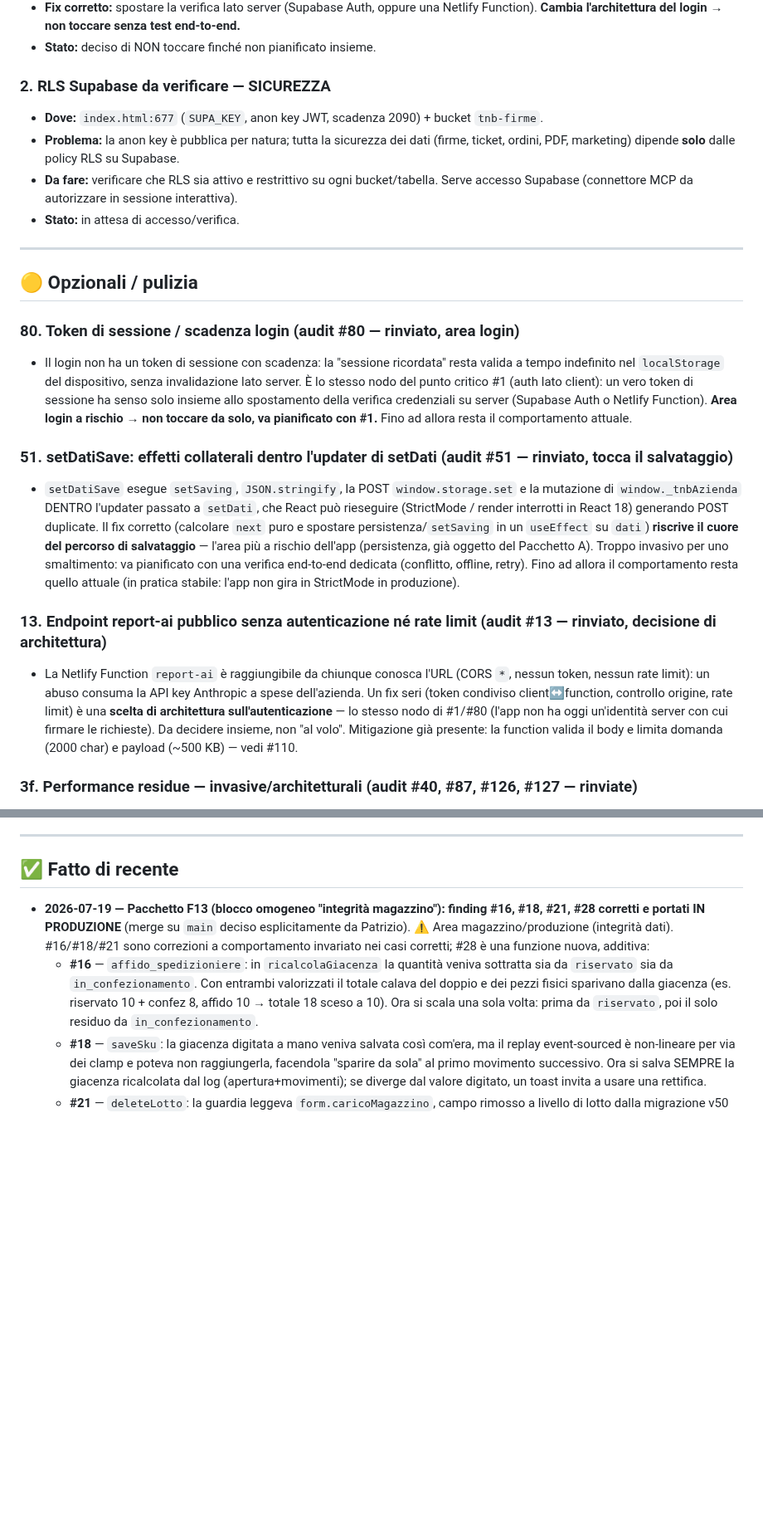
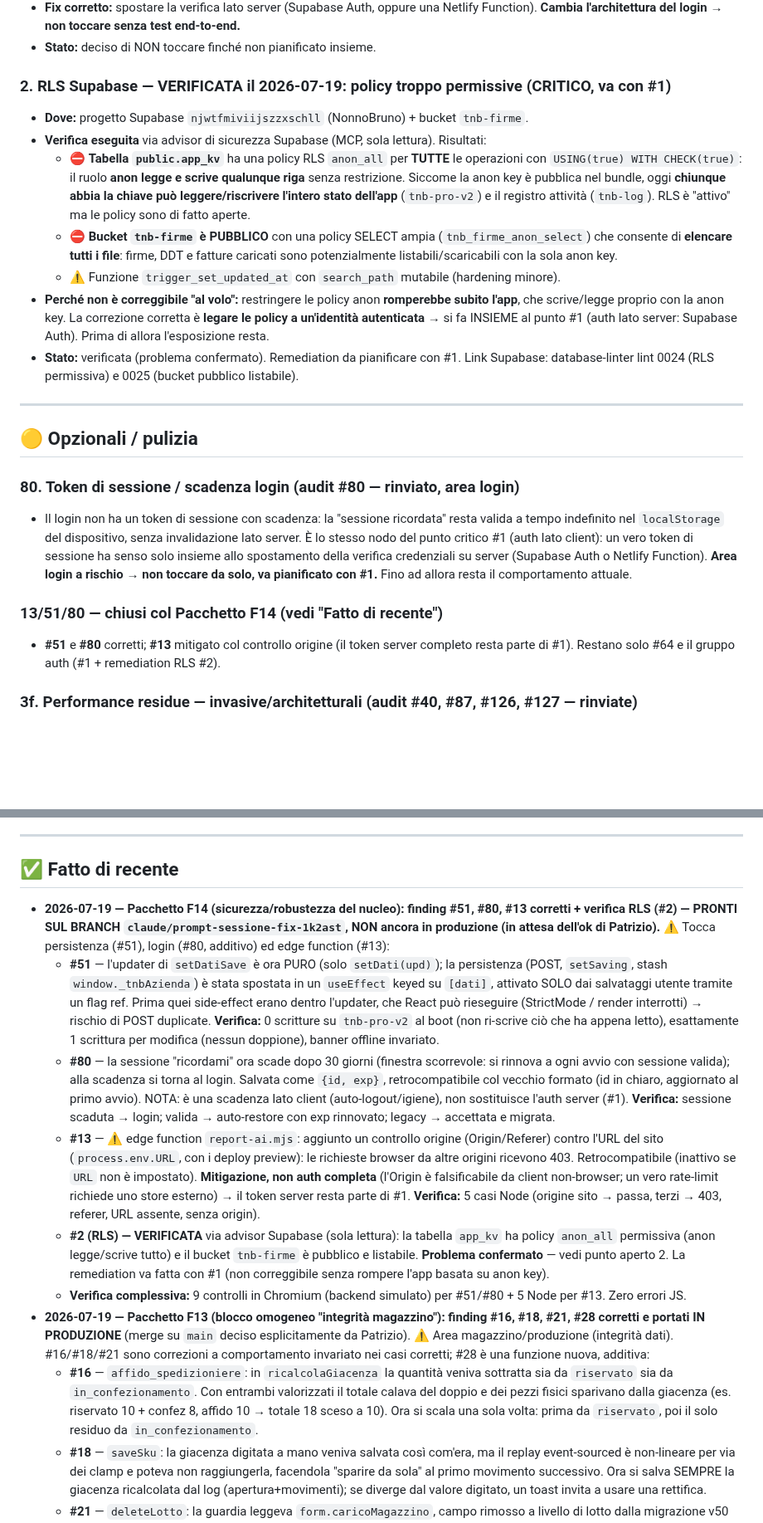
Before and after one commit to pdonnini-pixel/Tenute-Nonno-Bruno, a Markdown page: DA-FARE.md, 2 parts joined by grey strips. Shown at 83% size. Rendered like a GitHub page; blank space fills up the shorter version.

Commit message:
DA-FARE: Pacchetto F14 (#51,#80,#13) + verifica RLS #2 (policy permissive confermate)
Co-Authored-By: Claude Opus 4.8 <noreply@anthropic.com>
Claude-Session: https://claude.ai/code/session_019es2xPEfTNYnakyyjdauDH

```diff
--- a/DA-FARE.md
+++ b/DA-FARE.md
@@ -26,11 +26,14 @@ Ultimo aggiornamento: 2026-07-19 (Pacchetti A–E e F1–F13 dell'audit in produ
 - **Fix corretto:** spostare la verifica lato server (Supabase Auth, oppure una Netlify Function). **Cambia l'architettura del login → non toccare senza test end-to-end.**
 - **Stato:** deciso di NON toccare finché non pianificato insieme.
 
-### 2. RLS Supabase da verificare — SICUREZZA
-- **Dove:** `index.html:677` (`SUPA_KEY`, anon key JWT, scadenza 2090) + bucket `tnb-firme`.
-- **Problema:** la anon key è pubblica per natura; tutta la sicurezza dei dati (firme, ticket, ordini, PDF, marketing) dipende **solo** dalle policy RLS su Supabase.
-- **Da fare:** verificare che RLS sia attivo e restrittivo su ogni bucket/tabella. Serve accesso Supabase (connettore MCP da autorizzare in sessione interattiva).
-- **Stato:** in attesa di accesso/verifica.
+### 2. RLS Supabase — VERIFICATA il 2026-07-19: policy troppo permissive (CRITICO, va con #1)
+- **Dove:** progetto Supabase `njwtfmiviijszzxschll` (NonnoBruno) + bucket `tnb-firme`.
+- **Verifica eseguita** via advisor di sicurezza Supabase (MCP, sola lettura). Risultati:
+  - ⛔ **Tabella `public.app_kv`** ha una policy RLS `anon_all` per **TUTTE** le operazioni con `USING(true) WITH CHECK(true)`: il ruolo **anon legge e scrive qualunque riga** senza restrizione. Siccome la anon key è pubblica nel bundle, oggi **chiunque abbia la chiave può leggere/riscrivere l'intero stato dell'app** (`tnb-pro-v2`) e il registro attività (`tnb-log`). RLS è "attivo" ma le policy sono di fatto aperte.
+  - ⛔ **Bucket `tnb-firme` è PUBBLICO** con una policy SELECT ampia (`tnb_firme_anon_select`) che consente di **elencare tutti i file**: firme, DDT e fatture caricati sono potenzialmente listabili/scaricabili con la sola anon key.
+  - ⚠️ Funzione `trigger_set_updated_at` con `search_path` mutabile (hardening minore).
+- **Perché non è correggibile "al volo":** restringere le policy anon **romperebbe subito l'app**, che scrive/legge proprio con la anon key. La correzione corretta è **legare le policy a un'identità autenticata** → si fa INSIEME al punto #1 (auth lato server: Supabase Auth). Prima di allora l'esposizione resta.
+- **Stato:** verificata (problema confermato). Remediation da pianificare con #1. Link Supabase: database-linter lint 0024 (RLS permissiva) e 0025 (bucket pubblico listabile).
 
 ---
 
@@ -39,11 +42,8 @@ Ultimo aggiornamento: 2026-07-19 (Pacchetti A–E e F1–F13 dell'audit in produ
 ### 80. Token di sessione / scadenza login (audit #80 — rinviato, area login)
 - Il login non ha un token di sessione con scadenza: la "sessione ricordata" resta valida a tempo indefinito nel `localStorage` del dispositivo, senza invalidazione lato server. È lo stesso nodo del punto critico #1 (auth lato client): un vero token di sessione ha senso solo insieme allo spostamento della verifica credenziali su server (Supabase Auth o Netlify Function). **Area login a rischio → non toccare da solo, va pianificato con #1.** Fino ad allora resta il comportamento attuale.
 
-### 51. setDatiSave: effetti collaterali dentro l'updater di setDati (audit #51 — rinviato, tocca il salvataggio)
-- `setDatiSave` esegue `setSaving`, `JSON.stringify`, la POST `window.storage.set` e la mutazione di `window._tnbAzienda` DENTRO l'updater passato a `setDati`, che React può rieseguire (StrictMode / render interrotti in React 18) generando POST duplicate. Il fix corretto (calcolare `next` puro e spostare persistenza/`setSaving` in un `useEffect` su `dati`) **riscrive il cuore del percorso di salvataggio** — l'area più a rischio dell'app (persistenza, già oggetto del Pacchetto A). Troppo invasivo per uno smaltimento: va pianificato con una verifica end-to-end dedicata (conflitto, offline, retry). Fino ad allora il comportamento resta quello attuale (in pratica stabile: l'app non gira in StrictMode in produzione).
-
-### 13. Endpoint report-ai pubblico senza autenticazione né rate limit (audit #13 — rinviato, decisione di architettura)
-- La Netlify Function `report-ai` è raggiungibile da chiunque conosca l'URL (CORS `*`, nessun token, nessun rate limit): un abuso consuma la API key Anthropic a spese dell'azienda. Un fix seri (token condiviso client↔function, controllo origine, rate limit) è una **scelta di architettura sull'autenticazione** — lo stesso nodo di #1/#80 (l'app non ha oggi un'identità server con cui firmare le richieste). Da decidere insieme, non "al volo". Mitigazione già presente: la function valida il body e limita domanda (2000 char) e payload (~500 KB) — vedi #110.
+### 13/51/80 — chiusi col Pacchetto F14 (vedi "Fatto di recente")
+- **#51** e **#80** corretti; **#13** mitigato col controllo origine (il token server completo resta parte di #1). Restano solo #64 e il gruppo auth (#1 + remediation RLS #2).
 
 ### 3f. Performance residue — invasive/architetturali (audit #40, #87, #126, #127 — rinviate)
 - Restano aperti i finding performance che NON si risolvono con una memoizzazione a comportamento invariato (il Pacchetto F11 ha chiuso #83–#86, che erano ricalcoli di liste): **#40** (ogni modifica serializza e ritrasmette l'INTERO stato — tocca la persistenza, va con la tabella log dedicata del punto 4), **#87** (bundle monolitico da ~1,9 MB: servirebbe estrarre le librerie vendor in file separati con cache immutabile + header su `netlify.toml`), **#126/#127** (font PDF ~1 MB da CDN e logo PNG a piena risoluzione incorporati in ogni PDF — ⚠️ area PDF a rischio). Sono ottimizzazioni di build/architettura o toccano PDF/persistenza: da pianificare a parte, non "al volo".
@@ -72,6 +72,12 @@ Ultimo aggiornamento: 2026-07-19 (Pacchetti A–E e F1–F13 dell'audit in produ
 ---
 
 ## ✅ Fatto di recente
+- **2026-07-19 — Pacchetto F14 (sicurezza/robustezza del nucleo): finding #51, #80, #13 corretti + verifica RLS (#2) — PRONTI SUL BRANCH `claude/prompt-sessione-fix-1k2ast`, NON ancora in produzione (in attesa dell'ok di Patrizio).** ⚠️ Tocca persistenza (#51), login (#80, additivo) ed edge function (#13):
+  - **#51** — l'updater di `setDatiSave` è ora PURO (solo `setDati(upd)`); la persistenza (POST, `setSaving`, stash `window._tnbAzienda`) è stata spostata in un `useEffect` keyed su `[dati]`, attivato SOLO dai salvataggi utente tramite un flag ref. Prima quei side-effect erano dentro l'updater, che React può rieseguire (StrictMode / render interrotti) → rischio di POST duplicate. **Verifica:** 0 scritture su `tnb-pro-v2` al boot (non ri-scrive ciò che ha appena letto), esattamente 1 scrittura per modifica (nessun doppione), banner offline invariato.
+  - **#80** — la sessione "ricordami" ora scade dopo 30 giorni (finestra scorrevole: si rinnova a ogni avvio con sessione valida); alla scadenza si torna al login. Salvata come `{id, exp}`, retrocompatibile col vecchio formato (id in chiaro, aggiornato al primo avvio). NOTA: è una scadenza lato client (auto-logout/igiene), non sostituisce l'auth server (#1). **Verifica:** sessione scaduta → login; valida → auto-restore con exp rinnovato; legacy → accettata e migrata.
+  - **#13** — ⚠️ edge function `report-ai.mjs`: aggiunto un controllo origine (Origin/Referer) contro l'URL del sito (`process.env.URL`, con i deploy preview): le richieste browser da altre origini ricevono 403. Retrocompatibile (inattivo se `URL` non è impostato). **Mitigazione, non auth completa** (l'Origin è falsificabile da client non-browser; un vero rate-limit richiede uno store esterno) → il token server resta parte di #1. **Verifica:** 5 casi Node (origine sito → passa, terzi → 403, referer, URL assente, senza origin).
+  - **#2 (RLS) — VERIFICATA** via advisor Supabase (sola lettura): la tabella `app_kv` ha policy `anon_all` permissiva (anon legge/scrive tutto) e il bucket `tnb-firme` è pubblico e listabile. **Problema confermato** — vedi punto aperto 2. La remediation va fatta con #1 (non correggibile senza rompere l'app basata su anon key).
+  - **Verifica complessiva:** 9 controlli in Chromium (backend simulato) per #51/#80 + 5 Node per #13. Zero errori JS.
 - **2026-07-19 — Pacchetto F13 (blocco omogeneo "integrità magazzino"): finding #16, #18, #21, #28 corretti e portati IN PRODUZIONE** (merge su `main` deciso esplicitamente da Patrizio). ⚠️ Area magazzino/produzione (integrità dati). #16/#18/#21 sono correzioni a comportamento invariato nei casi corretti; #28 è una funzione nuova, additiva:
   - **#16** — `affido_spedizioniere`: in `ricalcolaGiacenza` la quantità veniva sottratta sia da `riservato` sia da `in_confezionamento`. Con entrambi valorizzati il totale calava del doppio e dei pezzi fisici sparivano dalla giacenza (es. riservato 10 + confez 8, affido 10 → totale 18 sceso a 10). Ora si scala una sola volta: prima da `riservato`, poi il solo residuo da `in_confezionamento`.
   - **#18** — `saveSku`: la giacenza digitata a mano veniva salvata così com'era, ma il replay event-sourced è non-lineare per via dei clamp e poteva non raggiungerla, facendola "sparire da sola" al primo movimento successivo. Ora si salva SEMPRE la giacenza ricalcolata dal log (apertura+movimenti); se diverge dal valore digitato, un toast invita a usare una rettifica.
```
Also changed, not shown: other parts of DA-FARE.md (+1 -1 lines).
